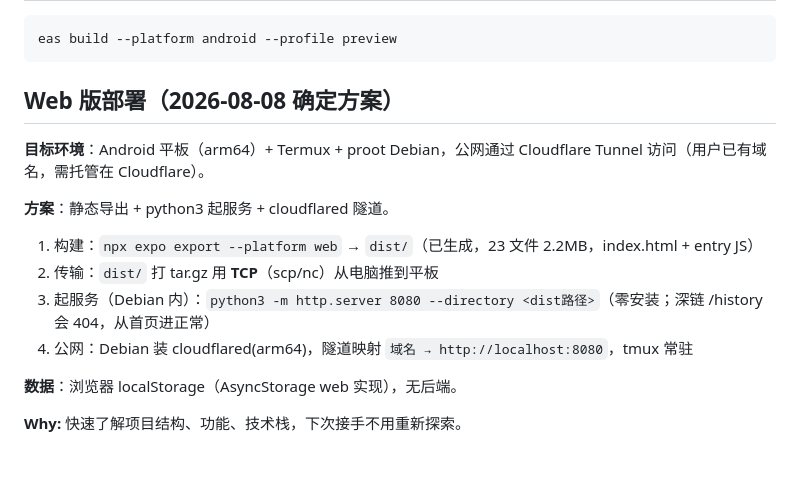
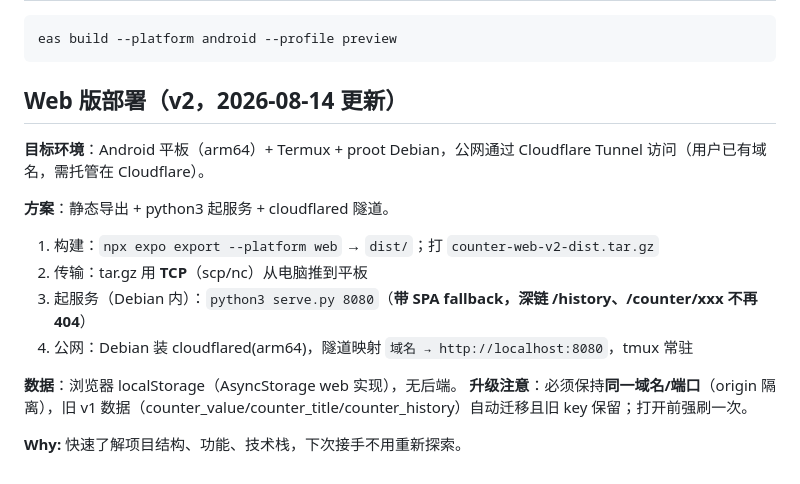
Before and after one commit to sumingdashuaige/counter-app, a Markdown page: memory/counter-app-expo.md, the part around the change. GitHub-like rendering.

Commit message:
docs: sync memory deployment notes with v2

````diff
--- a/memory/counter-app-expo.md
+++ b/memory/counter-app-expo.md
@@ -45,16 +45,17 @@ metadata:
 eas build --platform android --profile preview
 ```
 
-## Web 版部署（2026-08-08 确定方案）
+## Web 版部署（v2，2026-08-14 更新）
 
 **目标环境**：Android 平板（arm64）+ Termux + proot Debian，公网通过 Cloudflare Tunnel 访问（用户已有域名，需托管在 Cloudflare）。
 
 **方案**：静态导出 + python3 起服务 + cloudflared 隧道。
-1. 构建：`npx expo export --platform web` → `dist/`（已生成，23 文件 2.2MB，index.html + entry JS）
-2. 传输：`dist/` 打 tar.gz 用 **TCP**（scp/nc）从电脑推到平板
-3. 起服务（Debian 内）：`python3 -m http.server 8080 --directory <dist路径>`（零安装；深链 /history 会 404，从首页进正常）
+1. 构建：`npx expo export --platform web` → `dist/`；打 `counter-web-v2-dist.tar.gz`
+2. 传输：tar.gz 用 **TCP**（scp/nc）从电脑推到平板
+3. 起服务（Debian 内）：`python3 serve.py 8080`（**带 SPA fallback，深链 /history、/counter/xxx 不再 404**）
 4. 公网：Debian 装 cloudflared(arm64)，隧道映射 `域名 → http://localhost:8080`，tmux 常驻
 
 **数据**：浏览器 localStorage（AsyncStorage web 实现），无后端。
+**升级注意**：必须保持**同一域名/端口**（origin 隔离），旧 v1 数据（counter_value/counter_title/counter_history）自动迁移且旧 key 保留；打开前强刷一次。
 
 **Why:** 快速了解项目结构、功能、技术栈，下次接手不用重新探索。
````
